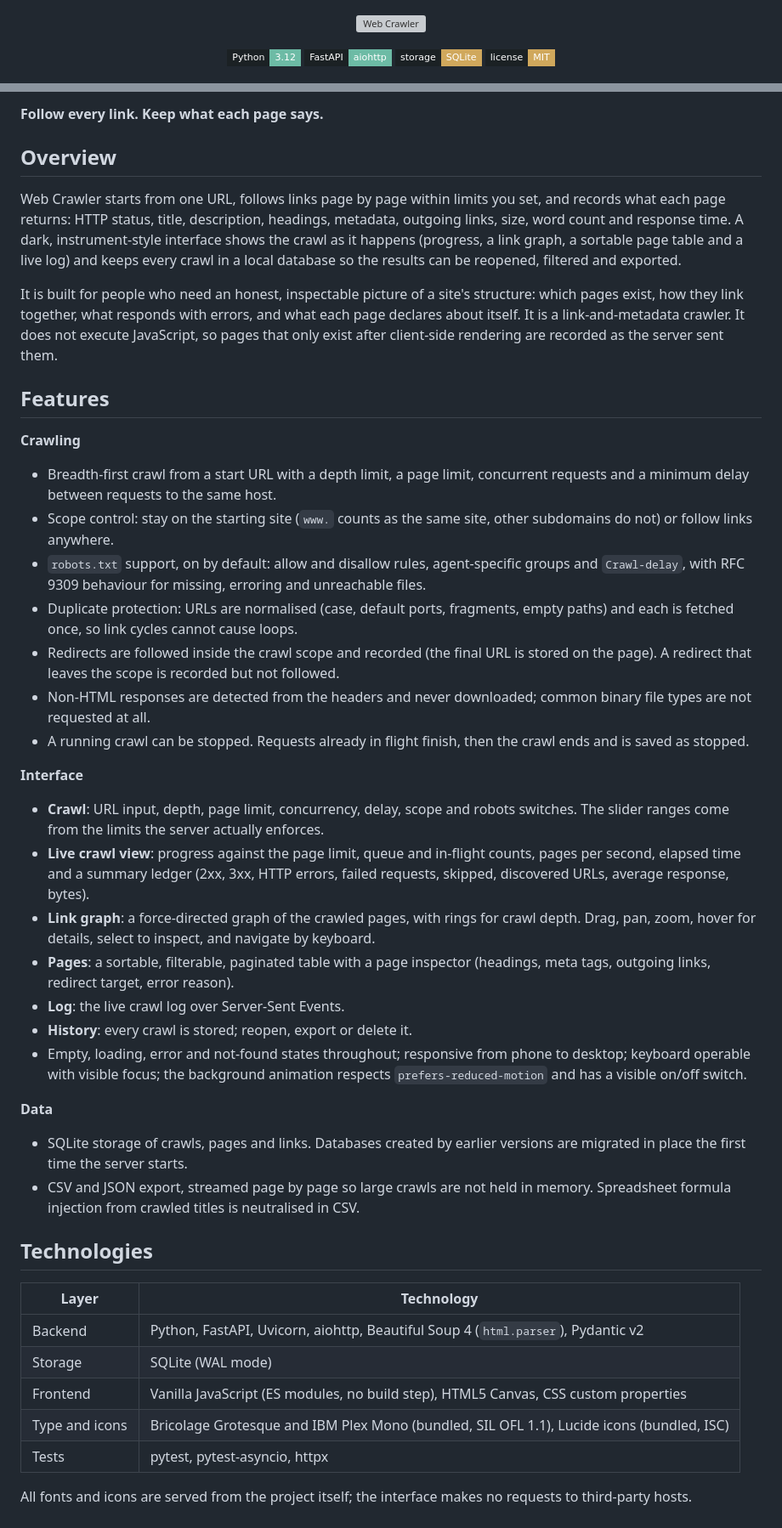
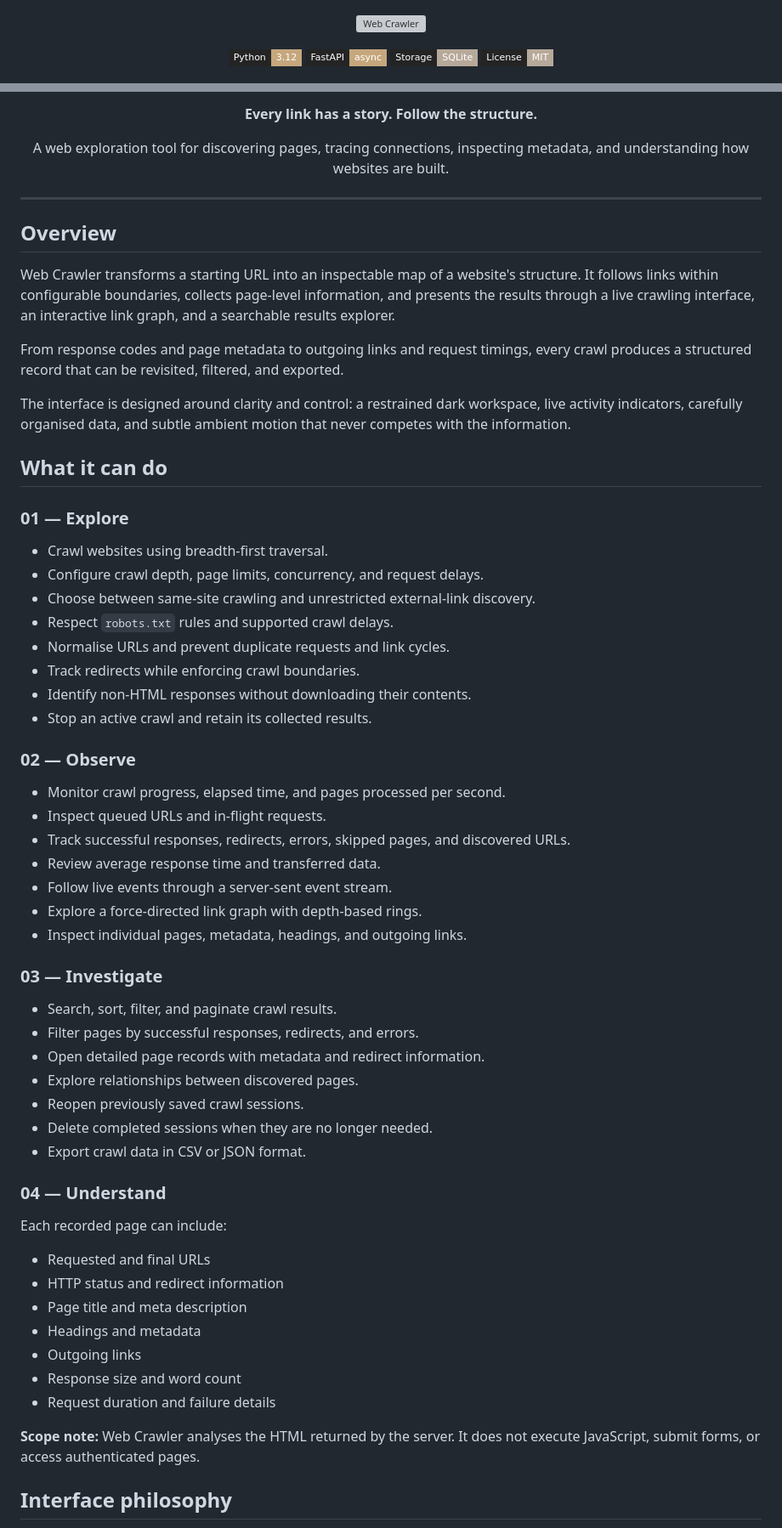
Before and after one commit to TarlanaVikas/WebCrawler, a Markdown page: README.md, 2 parts joined by grey strips. Shown at 85% size. Drawn GitHub-style; badges without logos; grey boxes are pictures that could not be loaded.

Commit message:
Revise README
Updated README to enhance clarity and modernize visuals.

```diff
--- a/README.md
+++ b/README.md
@@ -1,11 +1,11 @@
-<p align="center">
+ <p align="center">
   <img src="docs/banner.svg" alt="Web Crawler" width="100%">
 </p>
 
 <p align="center">
-  <img alt="Python" src="https://img.shields.io/badge/Python-3.12-1b2124?style=flat-square&labelColor=1b2124&color=6dbba5">
-  <img alt="FastAPI" src="https://img.shields.io/badge/FastAPI-aiohttp-1b2124?style=flat-square&labelColor=1b2124&color=6dbba5">
-  <img alt="SQLite" src="https://img.shields.io/badge/storage-SQLite-1b2124?style=flat-square&labelColor=1b2124&color=d0a85c">
-  <img alt="License: MIT" src="https://img.shields.io/badge/license-MIT-1b2124?style=flat-square&labelColor=1b2124&color=d0a85c">
+  <img alt="Python" src="https://img.shields.io/badge/Python-3.12-242424?style=flat-square&labelColor=242424&color=C6A77D">
+  <img alt="FastAPI" src="https://img.shields.io/badge/FastAPI-async-242424?style=flat-square&labelColor=242424&color=C6A77D">
+  <img alt="SQLite" src="https://img.shields.io/badge/Storage-SQLite-242424?style=flat-square&labelColor=242424&color=B7A99A">
+  <img alt="License" src="https://img.shields.io/badge/License-MIT-242424?style=flat-square&labelColor=242424&color=B7A99A">
 </p>
 
@@ -13,47 +13,68 @@
 
-**Follow every link. Keep what each page says.**
+<p align="center">
+  <strong>Every link has a story. Follow the structure.</strong>
+</p>
+
+<p align="center">
+  A web exploration tool for discovering pages, tracing connections, inspecting metadata, and understanding how websites are built.
+</p>
+
+---
 
 ## Overview
 
-Web Crawler starts from one URL, follows links page by page within limits you set, and records what each page returns: HTTP status, title, description, headings, metadata, outgoing links, size, word count and response time. A dark, instrument-style interface shows the crawl as it happens (progress, a link graph, a sortable page table and a live log) and keeps every crawl in a local database so the results can be reopened, filtered and exported.
+Web Crawler transforms a starting URL into an inspectable map of a website's structure. It follows links within configurable boundaries, collects page-level information, and presents the results through a live crawling interface, an interactive link graph, and a searchable results explorer.
 
-It is built for people who need an honest, inspectable picture of a site's structure: which pages exist, how they link together, what responds with errors, and what each page declares about itself. It is a link-and-metadata crawler. It does not execute JavaScript, so pages that only exist after client-side rendering are recorded as the server sent them.
+From response codes and page metadata to outgoing links and request timings, every crawl produces a structured record that can be revisited, filtered, and exported.
 
-## Features
+The interface is designed around clarity and control: a restrained dark workspace, live activity indicators, carefully organised data, and subtle ambient motion that never competes with the information.
 
-**Crawling**
+## What it can do
 
-- Breadth-first crawl from a start URL with a depth limit, a page limit, concurrent requests and a minimum delay between requests to the same host.
-- Scope control: stay on the starting site (`www.` counts as the same site, other subdomains do not) or follow links anywhere.
-- `robots.txt` support, on by default: allow and disallow rules, agent-specific groups and `Crawl-delay`, with RFC 9309 behaviour for missing, erroring and unreachable files.
-- Duplicate protection: URLs are normalised (case, default ports, fragments, empty paths) and each is fetched once, so link cycles cannot cause loops.
-- Redirects are followed inside the crawl scope and recorded (the final URL is stored on the page). A redirect that leaves the scope is recorded but not followed.
-- Non-HTML responses are detected from the headers and never downloaded; common binary file types are not requested at all.
-- A running crawl can be stopped. Requests already in flight finish, then the crawl ends and is saved as stopped.
+### 01 — Explore
 
-**Interface**
+- Crawl websites using breadth-first traversal.
+- Configure crawl depth, page limits, concurrency, and request delays.
+- Choose between same-site crawling and unrestricted external-link discovery.
+- Respect `robots.txt` rules and supported crawl delays.
+- Normalise URLs and prevent duplicate requests and link cycles.
+- Track redirects while enforcing crawl boundaries.
+- Identify non-HTML responses without downloading their contents.
+- Stop an active crawl and retain its collected results.
 
-- **Crawl**: URL input, depth, page limit, concurrency, delay, scope and robots switches. The slider ranges come from the limits the server actually enforces.
-- **Live crawl view**: progress against the page limit, queue and in-flight counts, pages per second, elapsed time and a summary ledger (2xx, 3xx, HTTP errors, failed requests, skipped, discovered URLs, average response, bytes).
-- **Link graph**: a force-directed graph of the crawled pages, with rings for crawl depth. Drag, pan, zoom, hover for details, select to inspect, and navigate by keyboard.
-- **Pages**: a sortable, filterable, paginated table with a page inspector (headings, meta tags, outgoing links, redirect target, error reason).
-- **Log**: the live crawl log over Server-Sent Events.
-- **History**: every crawl is stored; reopen, export or delete it.
-- Empty, loading, error and not-found states throughout; responsive from phone to desktop; keyboard operable with visible focus; the background animation respects `prefers-reduced-motion` and has a visible on/off switch.
+### 02 — Observe
 
-**Data**
+- Monitor crawl progress, elapsed time, and pages processed per second.
+- Inspect queued URLs and in-flight requests.
+- Track successful responses, redirects, errors, skipped pages, and discovered URLs.
+- Review average response time and transferred data.
+- Follow live events through a server-sent event stream.
+- Explore a force-directed link graph with depth-based rings.
+- Inspect individual pages, metadata, headings, and outgoing links.
 
-- SQLite storage of crawls, pages and links. Databases created by earlier versions are migrated in place the first time the server starts.
-- CSV and JSON export, streamed page by page so large crawls are not held in memory. Spreadsheet formula injection from crawled titles is neutralised in CSV.
+### 03 — Investigate
 
-## Technologies
+- Search, sort, filter, and paginate crawl results.
+- Filter pages by successful responses, redirects, and errors.
+- Open detailed page records with metadata and redirect information.
+- Explore relationships between discovered pages.
+- Reopen previously saved crawl sessions.
+- Delete completed sessions when they are no longer needed.
+- Export crawl data in CSV or JSON format.
 
-| Layer | Technology |
-| --- | --- |
-| Backend | Python, FastAPI, Uvicorn, aiohttp, Beautiful Soup 4 (`html.parser`), Pydantic v2 |
-| Storage | SQLite (WAL mode) |
-| Frontend | Vanilla JavaScript (ES modules, no build step), HTML5 Canvas, CSS custom properties |
-| Type and icons | Bricolage Grotesque and IBM Plex Mono (bundled, SIL OFL 1.1), Lucide icons (bundled, ISC) |
-| Tests | pytest, pytest-asyncio, httpx |
+### 04 — Understand
 
-All fonts and icons are served from the project itself; the interface makes no requests to third-party hosts.
+Each recorded page can include:
+
+- Requested and final URLs
+- HTTP status and redirect information
+- Page title and meta description
+- Headings and metadata
+- Outgoing links
+- Response size and word count
+- Request duration and failure details
+
+**Scope note:** Web Crawler analyses the HTML returned by the server. It does not execute JavaScript, submit forms, or access authenticated pages.
+
+## Interface philosophy
+
```
Also changed, not shown: other parts of README.md (+153 -138 lines).
